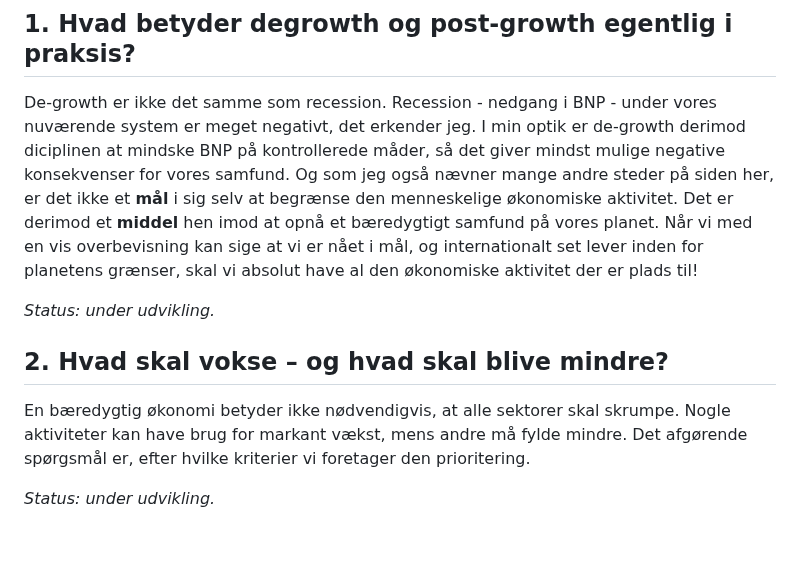
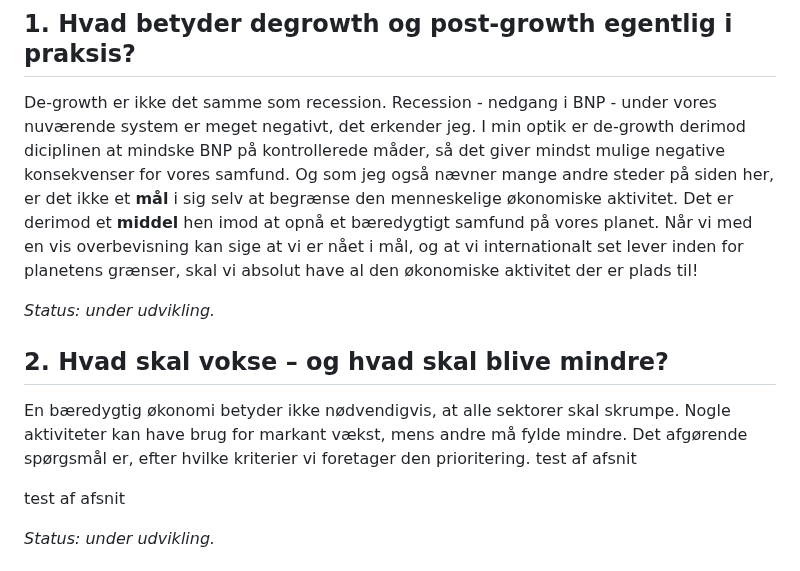
Before and after one commit to nkragbak/nkragbak.github.io, a Markdown page: content/fokusomraader/oekologisk-oekonomi.md, the part around the change. GitHub-like rendering; blank space fills up the shorter version.

```diff
--- a/content/fokusomraader/oekologisk-oekonomi.md
+++ b/content/fokusomraader/oekologisk-oekonomi.md
@@ -8,13 +8,16 @@ Nedenstående syv spørgsmål er den foreløbige rygrad i mit arbejde med økolo
 
 ## 1. Hvad betyder degrowth og post-growth egentlig i praksis?
 
-De-growth er ikke det samme som recession. Recession - nedgang i BNP - under vores nuværende system er meget negativt, det erkender jeg. I min optik er de-growth derimod diciplinen at mindske BNP på kontrollerede måder, så det giver mindst mulige negative konsekvenser for vores samfund. Og som jeg også nævner mange andre steder på siden her, er det ikke et **mål** i sig selv at begrænse den menneskelige økonomiske aktivitet. Det er derimod et **middel** hen imod at opnå et bæredygtigt samfund på vores planet. Når vi med en vis overbevisning kan sige at vi er nået i mål, og internationalt set lever inden for planetens grænser, skal vi absolut have al den økonomiske aktivitet der er plads til!
+De-growth er ikke det samme som recession. Recession - nedgang i BNP - under vores nuværende system er meget negativt, det erkender jeg. I min optik er de-growth derimod diciplinen at mindske BNP på kontrollerede måder, så det giver mindst mulige negative konsekvenser for vores samfund. Og som jeg også nævner mange andre steder på siden her, er det ikke et **mål** i sig selv at begrænse den menneskelige økonomiske aktivitet. Det er derimod et **middel** hen imod at opnå et bæredygtigt samfund på vores planet. Når vi med en vis overbevisning kan sige at vi er nået i mål, og at vi internationalt set lever inden for planetens grænser, skal vi absolut have al den økonomiske aktivitet der er plads til!
 
 *Status: under udvikling.*
 
 ## 2. Hvad skal vokse – og hvad skal blive mindre?
 
 En bæredygtig økonomi betyder ikke nødvendigvis, at alle sektorer skal skrumpe. Nogle aktiviteter kan have brug for markant vækst, mens andre må fylde mindre. Det afgørende spørgsmål er, efter hvilke kriterier vi foretager den prioritering.
+test af afsnit
+
+test af afsnit
 
 *Status: under udvikling.*
 
```
